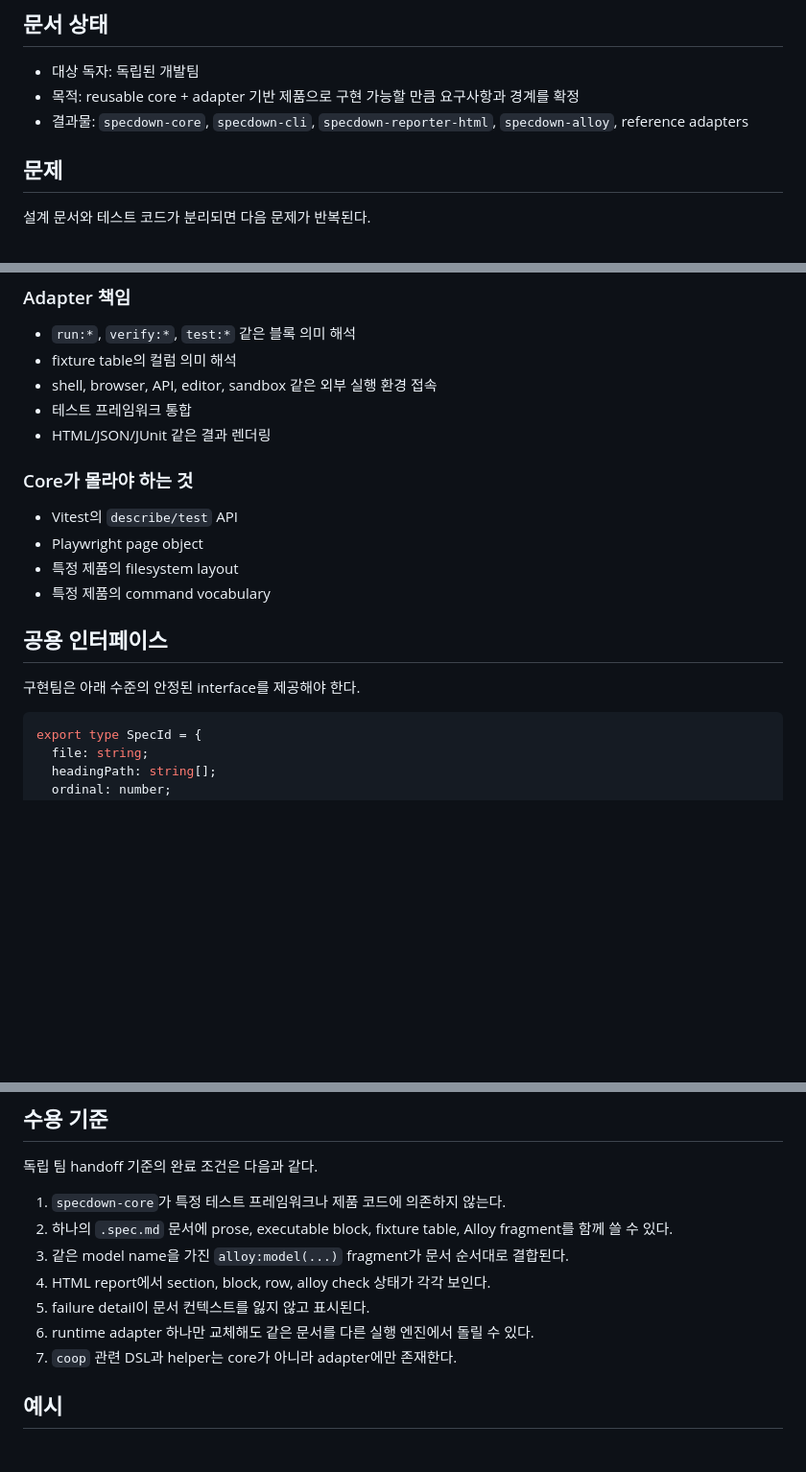
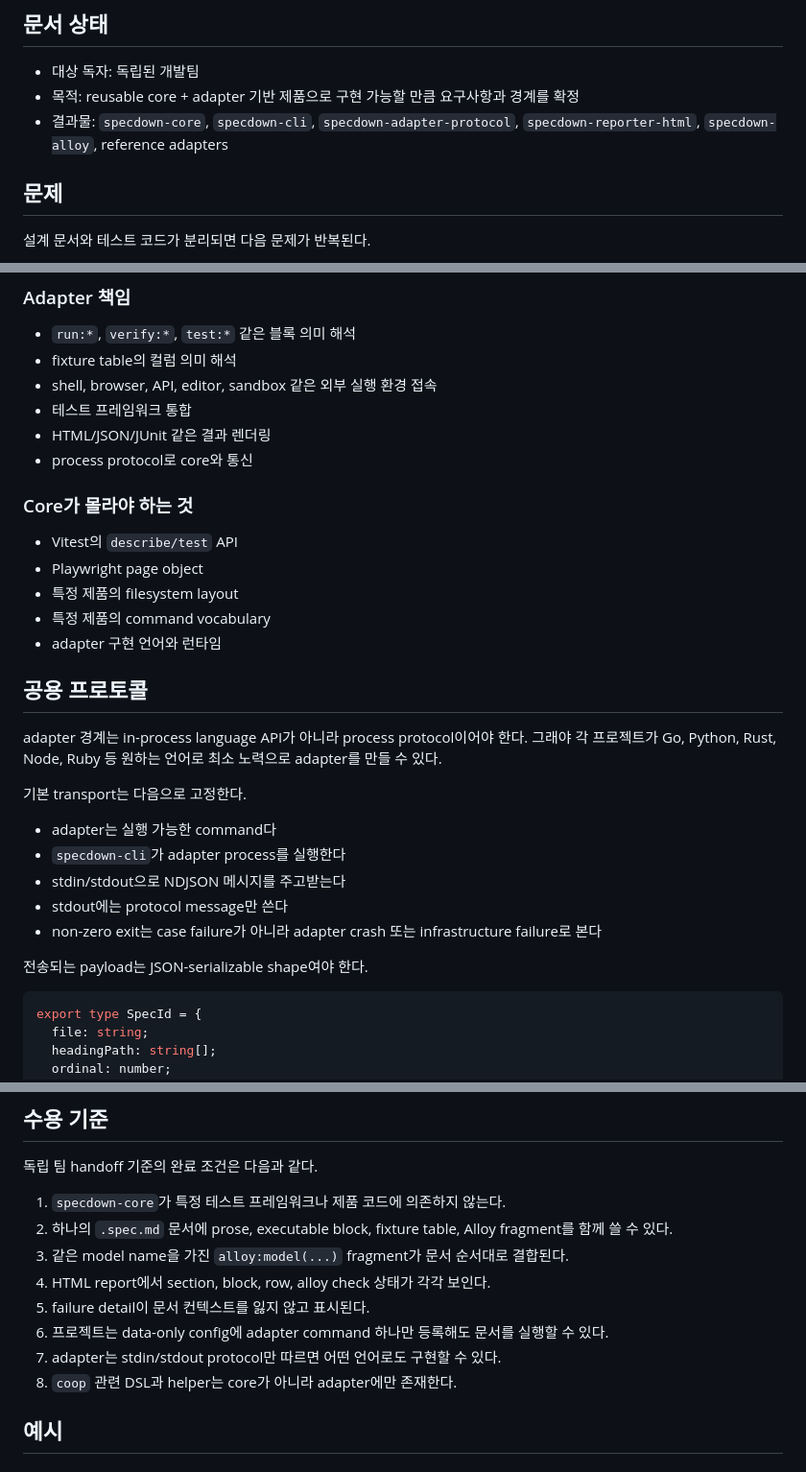
Before and after one commit to corca-ai/specdown, a Markdown page: docs/design.md, 3 parts joined by grey strips. Shown at 96% size. Rendered like a GitHub page; blank space fills up the shorter version.

````diff
--- a/docs/design.md
+++ b/docs/design.md
@@ -8,7 +8,7 @@
 
 - 대상 독자: 독립된 개발팀
 - 목적: reusable core + adapter 기반 제품으로 구현 가능할 만큼 요구사항과 경계를 확정
-- 결과물: `specdown-core`, `specdown-cli`, `specdown-reporter-html`, `specdown-alloy`, reference adapters
+- 결과물: `specdown-core`, `specdown-cli`, `specdown-adapter-protocol`, `specdown-reporter-html`, `specdown-alloy`, reference adapters
 
 
 ## 문제
@@ -122,6 +126,7 @@ Spec Document (.spec.md)
 - shell, browser, API, editor, sandbox 같은 외부 실행 환경 접속
 - 테스트 프레임워크 통합
 - HTML/JSON/JUnit 같은 결과 렌더링
+- process protocol로 core와 통신
 
 ### Core가 몰라야 하는 것
 
@@ -129,11 +134,23 @@ Spec Document (.spec.md)
 - Playwright page object
 - 특정 제품의 filesystem layout
 - 특정 제품의 command vocabulary
+- adapter 구현 언어와 런타임
 
 
-## 공용 인터페이스
+## 공용 프로토콜
 
-구현팀은 아래 수준의 안정된 interface를 제공해야 한다.
+adapter 경계는 in-process language API가 아니라 process protocol이어야 한다.
+그래야 각 프로젝트가 Go, Python, Rust, Node, Ruby 등 원하는 언어로 최소 노력으로 adapter를 만들 수 있다.
+
+기본 transport는 다음으로 고정한다.
+
+- adapter는 실행 가능한 command다
+- `specdown-cli`가 adapter process를 실행한다
+- stdin/stdout으로 NDJSON 메시지를 주고받는다
+- stdout에는 protocol message만 쓴다
+- non-zero exit는 case failure가 아니라 adapter crash 또는 infrastructure failure로 본다
+
+전송되는 payload는 JSON-serializable shape여야 한다.
 
 ```ts
 export type SpecId = {
@@ -524,8 +557,9 @@ MVP에서는 `specdown run`이 compile + execute + report를 한 번에 해도
 3. 같은 model name을 가진 `alloy:model(...)` fragment가 문서 순서대로 결합된다.
 4. HTML report에서 section, block, row, alloy check 상태가 각각 보인다.
 5. failure detail이 문서 컨텍스트를 잃지 않고 표시된다.
-6. runtime adapter 하나만 교체해도 같은 문서를 다른 실행 엔진에서 돌릴 수 있다.
-7. `coop` 관련 DSL과 helper는 core가 아니라 adapter에만 존재한다.
+6. 프로젝트는 data-only config에 adapter command 하나만 등록해도 문서를 실행할 수 있다.
+7. adapter는 stdin/stdout protocol만 따르면 어떤 언어로도 구현할 수 있다.
+8. `coop` 관련 DSL과 helper는 core가 아니라 adapter에만 존재한다.
 
 
 ## 예시
````
Also changed, not shown: other parts of docs/design.md (+88 -68 lines).
